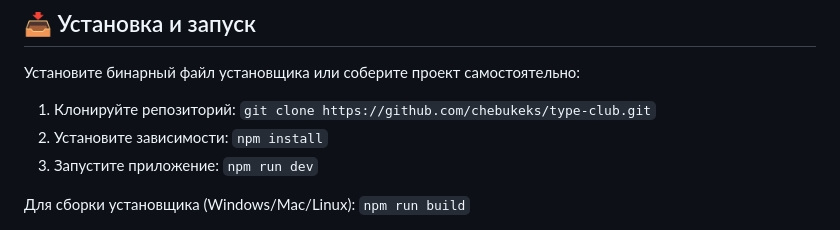
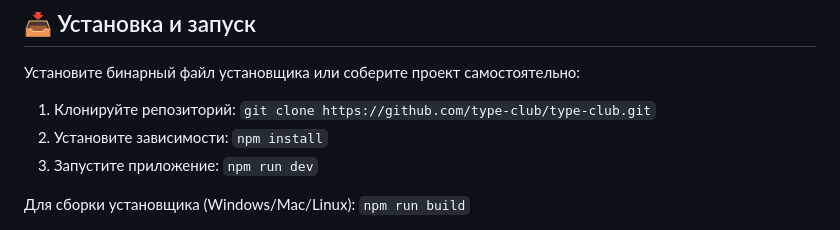
Before and after one commit to chebukeks/type-club-monorepo, a Markdown page: README.md, the part around the change. Rendered like a GitHub page.

Commit message:
fix: update README clone URL to public organization repo

```diff
--- a/README.md
+++ b/README.md
@@ -45,7 +45,7 @@
 
 Установите бинарный файл установщика или соберите проект самостоятельно:
 
-1. Клонируйте репозиторий: `git clone https://github.com/chebukeks/type-club.git`
+1. Клонируйте репозиторий: `git clone https://github.com/type-club/type-club.git`
 2. Установите зависимости: `npm install`
 3. Запустите приложение: `npm run dev`
 
```
